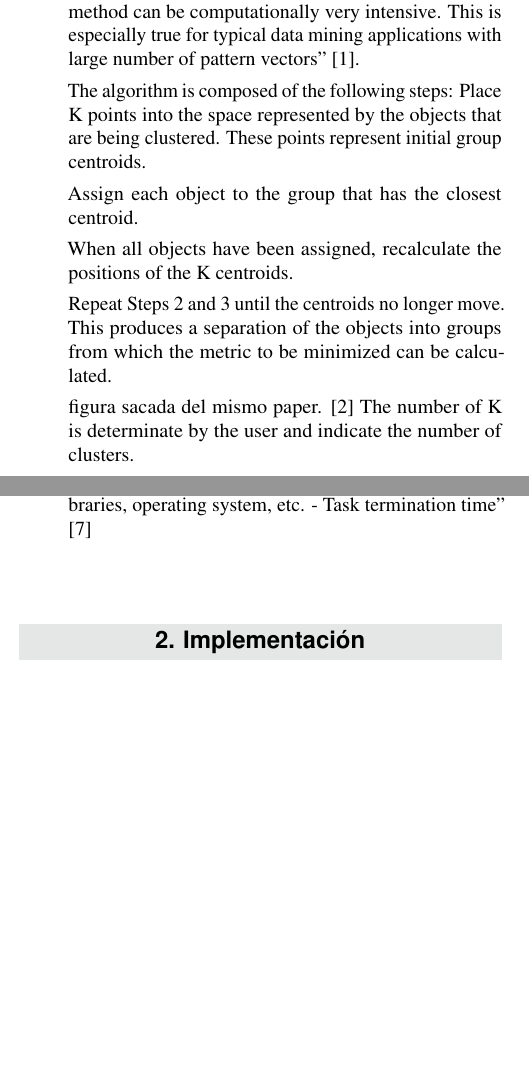
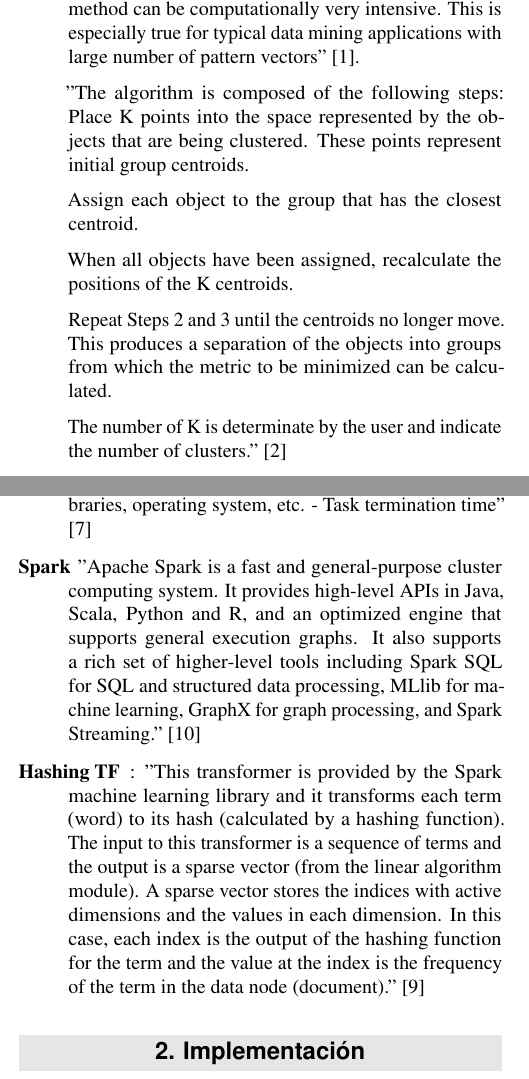
Before and after one commit to jonyzp/Spark-Document-Clustering, a LaTeX document (docs/ReporteTecnico/article_3.tex): two parts of the columns of pages 1 and 2 of 3 before the commit and two parts of the columns of pages 1 and 2 of 4 after it, joined at a grey line, cut so that both start at the same text, the shorter picture padded with empty space. Compiled offline with pdfLaTeX.

Commit message:
Últimos detalles al reporte técnico

```diff
--- a/docs/ReporteTecnico/article_3.tex
+++ b/docs/ReporteTecnico/article_3.tex
@@ -74,7 +74,7 @@
 
 \Abstract{Text mining is an analysis technique which has allowed us to implement a set of new applications through the time. Such as search engines in the web (Google, Facebook, Amazon, Spotify, Netflix, among others), suggestions systems, natural language processing and others.
 The document clustering techniques enable us to link a document with other similar documents according to a comparison metric.
-The basic idea of the proposed implementations is to compare the efficiency between computing in a single node and computing in a distributed network of nodes.}
+The basic idea of the proposed implementation is to compare the efficiency between computing in a distributed network of nodes with Spark and computing in a cluster using message passing interface.}
 
 %----------------------------------------------------------------------------------------
 
@@ -122,20 +122,17 @@ En este caso, decidimos hacer que la agrupación de documentos sea mediante el u
 	\item[K-means Algorithm] “The k-means method has been shown to be effective in producing good clustering results for many practical applications. However, a direct algorithm of k-means method requires time proportional to the product of number of patterns and number of clusters per iteration. This is computationally very expensive especially for large datasets.
 	The number of iterations required can vary in a wide range from a few to several thousand depending on the number of patterns, number of clusters, and the input data distribution. Thus, a direct implementation of the k-means method can be computationally very intensive. This is especially true for typical data mining applications with large number of pattern vectors” \cite{K-means}.
 
-	The algorithm is composed of the following steps:
+	"The algorithm is composed of the following steps:
 	Place K points into the space represented by the objects that are being clustered. These points represent initial group centroids.
-
 
 	Assign each object to the group that has the closest centroid.
 
-
 	When all objects have been assigned, recalculate the positions of the K centroids.
-
 
 	Repeat Steps 2 and 3 until the centroids no longer move. This produces a separation of the objects into groups from which the metric to be minimized can be calculated.
 
-	figura sacada del mismo paper. \cite{K-means Algorithm}
-	The number of K is determinate by the user and indicate the number of clusters.
+	The number of K is determinate by the user and indicate the number of clusters."
+	\cite{K-means Algorithm}
 
 	\item[Document Clustering] Is the act of collecting similar documents in sets. “Document clustering involves the use of descriptors and descriptor extraction. Descriptors are sets of words that describe the contents within the cluster. Document clustering is generally considered to be a centralized process. Examples of document clustering include web document clustering for search users.
 	A web search engine often returns thousands of pages in response to a broad query, making it difficult for users to browse or to identify relevant information. Clustering methods can be used to automatically group the retrieved documents into a list of meaningful categories, as is achieved by e.g. open source software such as Carrot2.
@@ -160,7 +157,9 @@ En este caso, decidimos hacer que la agrupación de documentos sea mediante el u
 	- Software overhead imposed by parallel languages, libraries, operating system, etc.
 	- Task termination time”  \cite{parallel_comp_lawrence_nat_lab}
 
-	\item
+	\item[Spark] "Apache Spark is a fast and general-purpose cluster computing system. It provides high-level APIs in Java, Scala, Python and R, and an optimized engine that supports general execution graphs. It also supports a rich set of higher-level tools including Spark SQL for SQL and structured data processing, MLlib for machine learning, GraphX for graph processing, and Spark Streaming." \cite{spark}
+
+	\item[Hashing TF]: "This transformer is provided by the Spark machine learning library and it transforms each term (word) to its hash (calculated by a hashing function). The input to this transformer is a sequence of terms and the output is a sparse vector (from the linear algorithm module). A sparse vector stores the indices with active dimensions and the values in each dimension. In this case, each index is the output of the hashing function for the term and the value at the index is the frequency of the term in the data node (document)." \cite{tfidf_vectorization_spark}
 
 
 \end{description}
```
Also changed, not shown: docs/ReporteTecnico/article_3.pdf, docs/ReporteTecnico/article_3.tex (7 more changed lines).
